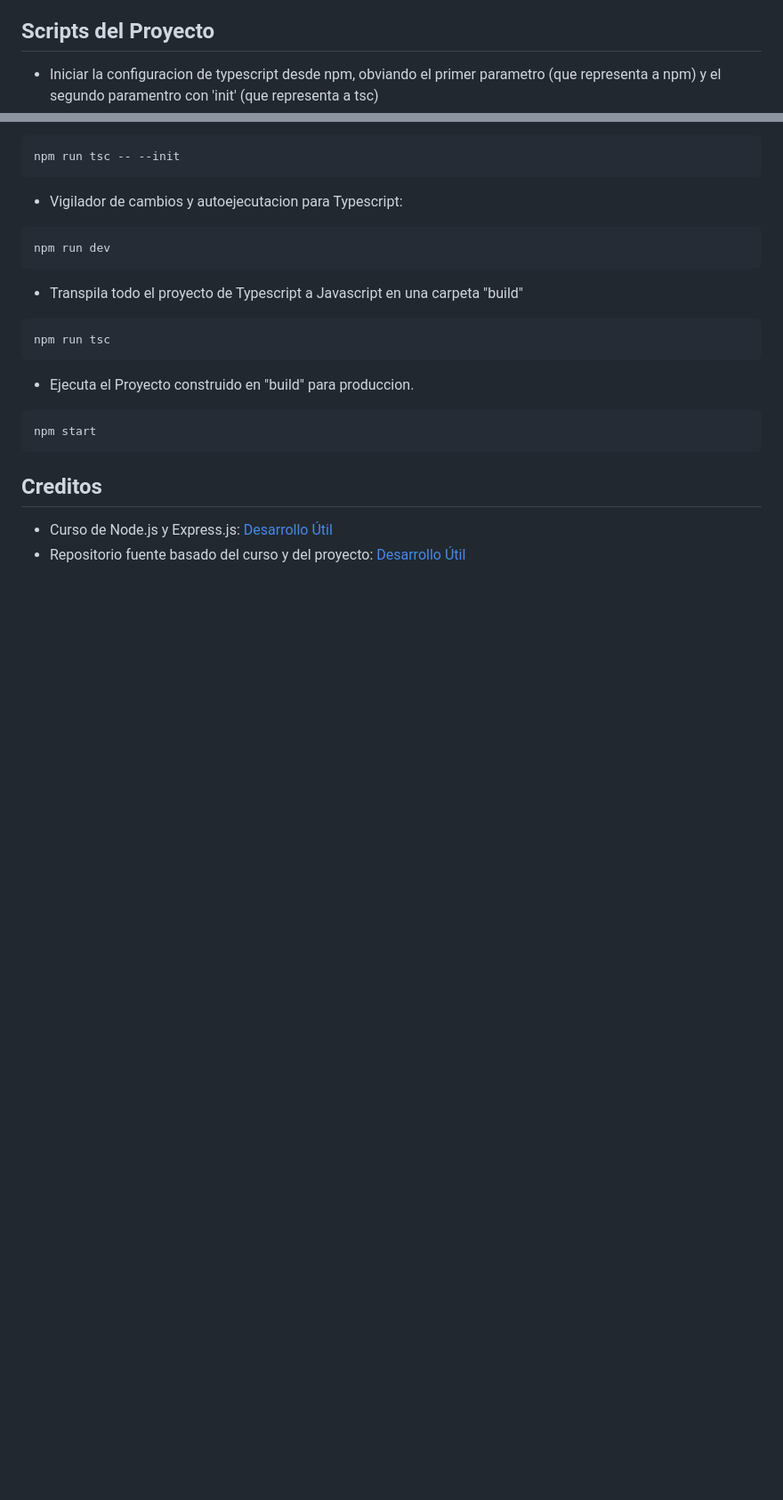
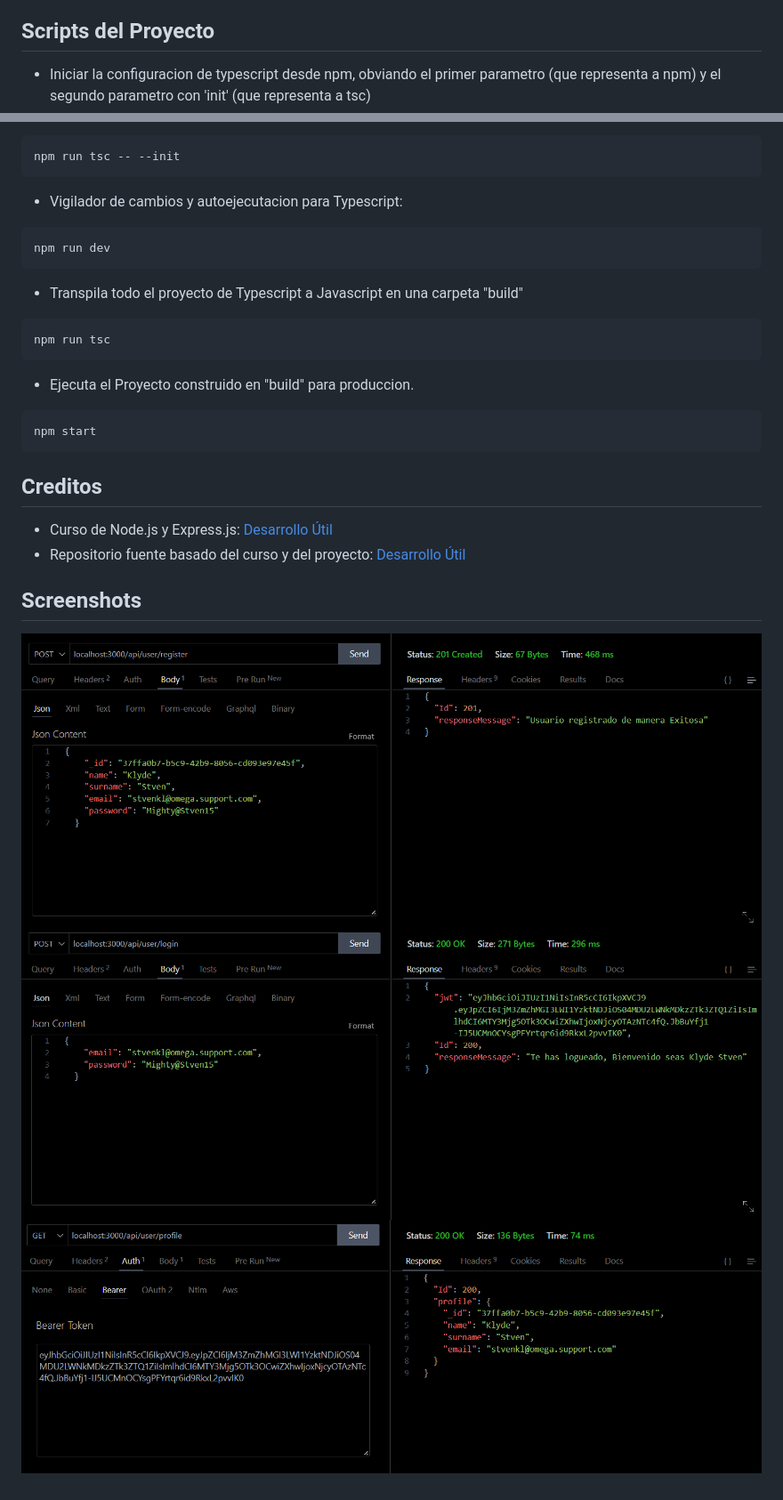
Before and after one commit to SortOmega/CourseProject-NodeJS-RESTAPI, a Markdown page: README.md, 2 parts joined by grey strips. Shown: that part at 89% size. GitHub-like rendering; pictures changed too: Screenshots/screenshot01.png (added), Screenshots/screenshot02.png (added), Screenshots/screenshot03.png (added); blank space fills up the shorter version.

Commit message:
Added Screenshots

````diff
--- a/README.md
+++ b/README.md
@@ -45,7 +74,7 @@ npm install
 
 ## Scripts del Proyecto
 
-- Iniciar la configuracion de typescript desde npm, obviando el primer parametro (que representa a npm) y el segundo paramentro con 'init' (que representa a tsc)
+- Iniciar la configuracion de typescript desde npm, obviando el primer parametro (que representa a npm) y el segundo parametro con 'init' (que representa a tsc)
 
 ```
 npm run tsc -- --init
@@ -73,3 +102,9 @@ npm start
 
 - Curso de Node.js y Express.js: [Desarrollo Útil](https://www.youtube.com/playlist?list=PL3aEngjGbYhnrRfZKMxzn79qdgPxL7OWM)
 - Repositorio fuente basado del curso y del proyecto: [Desarrollo Útil](https://github.com/Desarrollo-Util/user-management-yt)
+
+## Screenshots
+
+![](Screenshots/screenshot01.png?raw=true "EndPoint - user/register")
+![](Screenshots/screenshot02.png?raw=true "EndPoint - user/login")
+![](Screenshots/screenshot03.png?raw=true "EndPoint - user/profile")
````
Also changed, not shown: other parts of README.md (+29 -0 lines).
